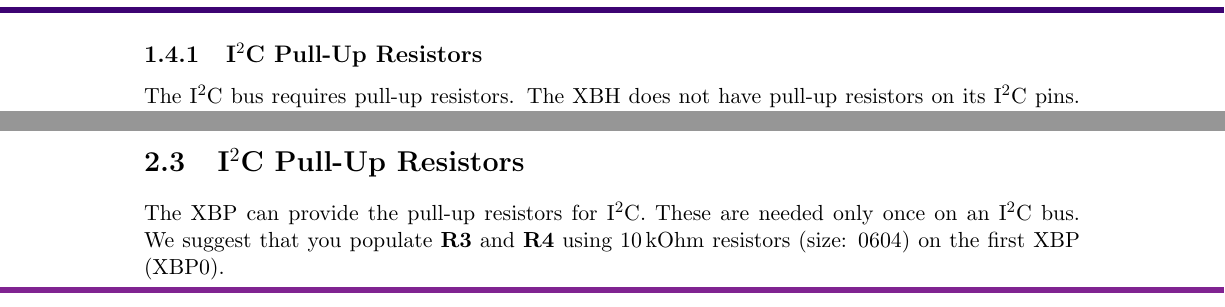
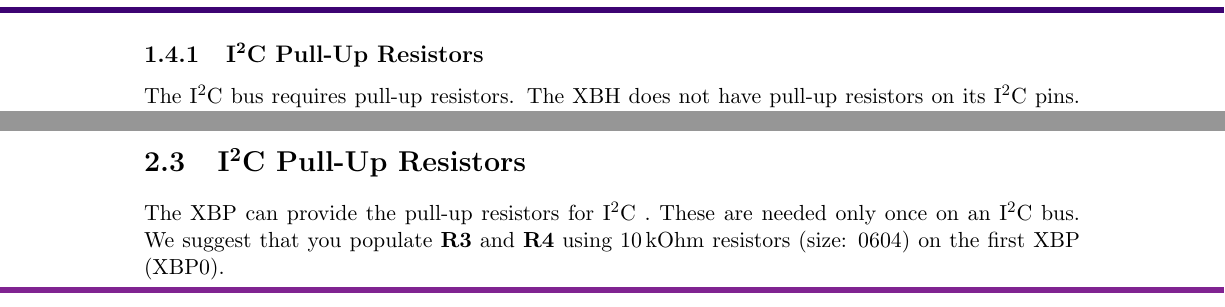
Before and after one commit to GMUCERG/xbx, a LaTeX document (docs/XBP-UserGuide.tex): two parts of pages 7 and 9 of 24, joined at a grey line, cut so that both start at the same text. Compiled offline with pdfLaTeX.

Commit message:
corrected writing of I2C

```diff
--- a/docs/XBP-UserGuide.tex
+++ b/docs/XBP-UserGuide.tex
@@ -6,6 +6,7 @@
 
 \newcommand\thead[1]{\multicolumn{1}{c}{\textbf{#1}}}
 \newcommand\theadr[1]{\multicolumn{1}{c|}{\textbf{#1}}}
+\newcommand{\ITwoC}{I\textsuperscript{2}C }
 
 
 \begin{document}
@@ -149,9 +150,9 @@ tied to the timer flag (TF) signal of the XBD but driven by a field effect trans
 Because of its location in an XXBX setup, we were able to integrate additional
 functionality which leads to a cleaner setup.
 
-\subsection{I$^2$C Pull-Up Resistors}
-The I$^2$C bus requires pull-up resistors. The XBH does not have pull-up resistors on
-its I$^2$C pins. Only some XBDs either have these pull-up
+\subsection{\ITwoC Pull-Up Resistors}
+The \ITwoC bus requires pull-up resistors. The XBH does not have pull-up resistors on
+its \ITwoC pins. Only some XBDs either have these pull-up
 resistors or can be configured to use internal pull-up resistors. We therefore decided
 to provide a place for pull-up resistors on the XBP. They can be put on the board
 depending on the users needs. They are marked in Fig\,\ref{fig:voltagelevel} as R3 and R4.
@@ -269,9 +270,9 @@ The FETs \textbf{Q3} through \textbf{Q8} and the resistors \textbf{R8}  through
 Please make sure that solder jumpers \textbf{SJ1}, \textbf{SJ2}, and \textbf{SJ3}
 are \emph{open}. $\mathrm{V_{CC}D}$ can be higher or lower than 3.3\,V.
 
-\section{I$^2$C Pull-Up Resistors}\label{sec:i2cr}
-The XBP can provide the pull-up resistors for I$^2$C. These are needed only once on an
-I$^2$C bus. We suggest that you populate \textbf{R3} and \textbf{R4} using
+\section{\ITwoC Pull-Up Resistors}\label{sec:i2cr}
+The XBP can provide the pull-up resistors for \ITwoC. These are needed only once on an
+\ITwoC bus. We suggest that you populate \textbf{R3} and \textbf{R4} using
 10\,kOhm resistors (size: 0604) on the first XBP (XBP0).
 
 \section{Usage without XBH}\label{sec:noXBH}
```
Also changed, not shown: docs/XBP-UserGuide.tex (20 more changed lines).
